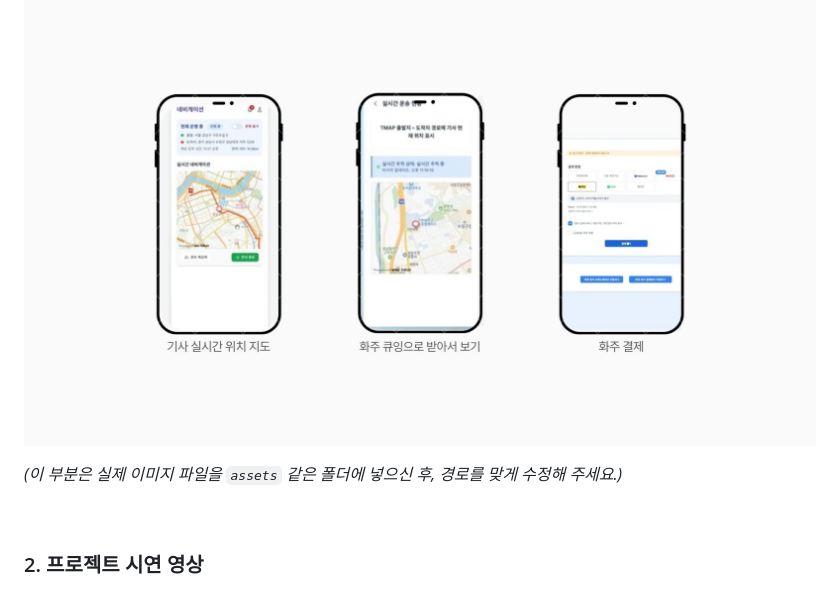
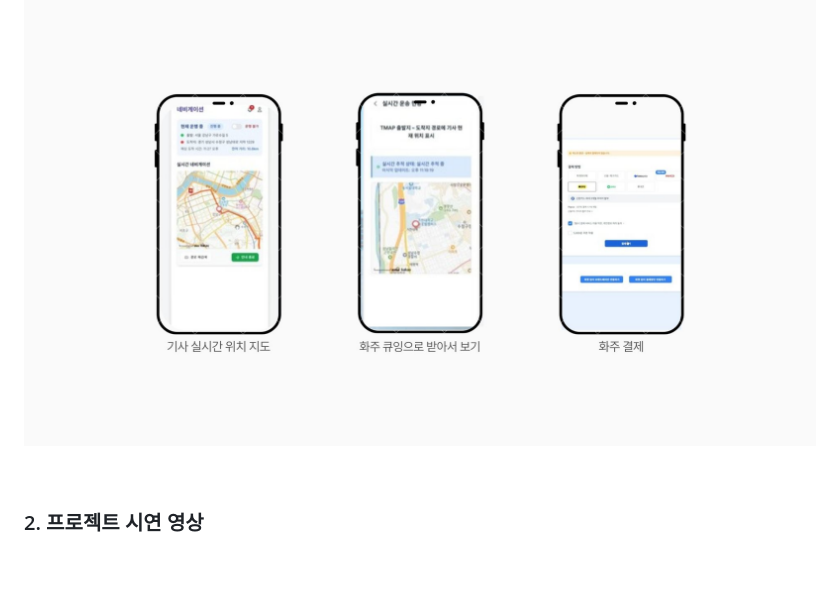
Before and after one commit to youyou-him/cargo_ai, a Markdown page: README.md, the part around the change. Rendered like a GitHub page; blank space fills up the shorter version.

```diff
--- a/README.md
+++ b/README.md
@@ -106,7 +106,6 @@
 ![화물 등록](./assets/40.jpg)
 ![AI 추천](./assets/41.jpg)
 
-*(이 부분은 실제 이미지 파일을 `assets` 같은 폴더에 넣으신 후, 경로를 맞게 수정해 주세요.)*
 
 <br>
 
```
